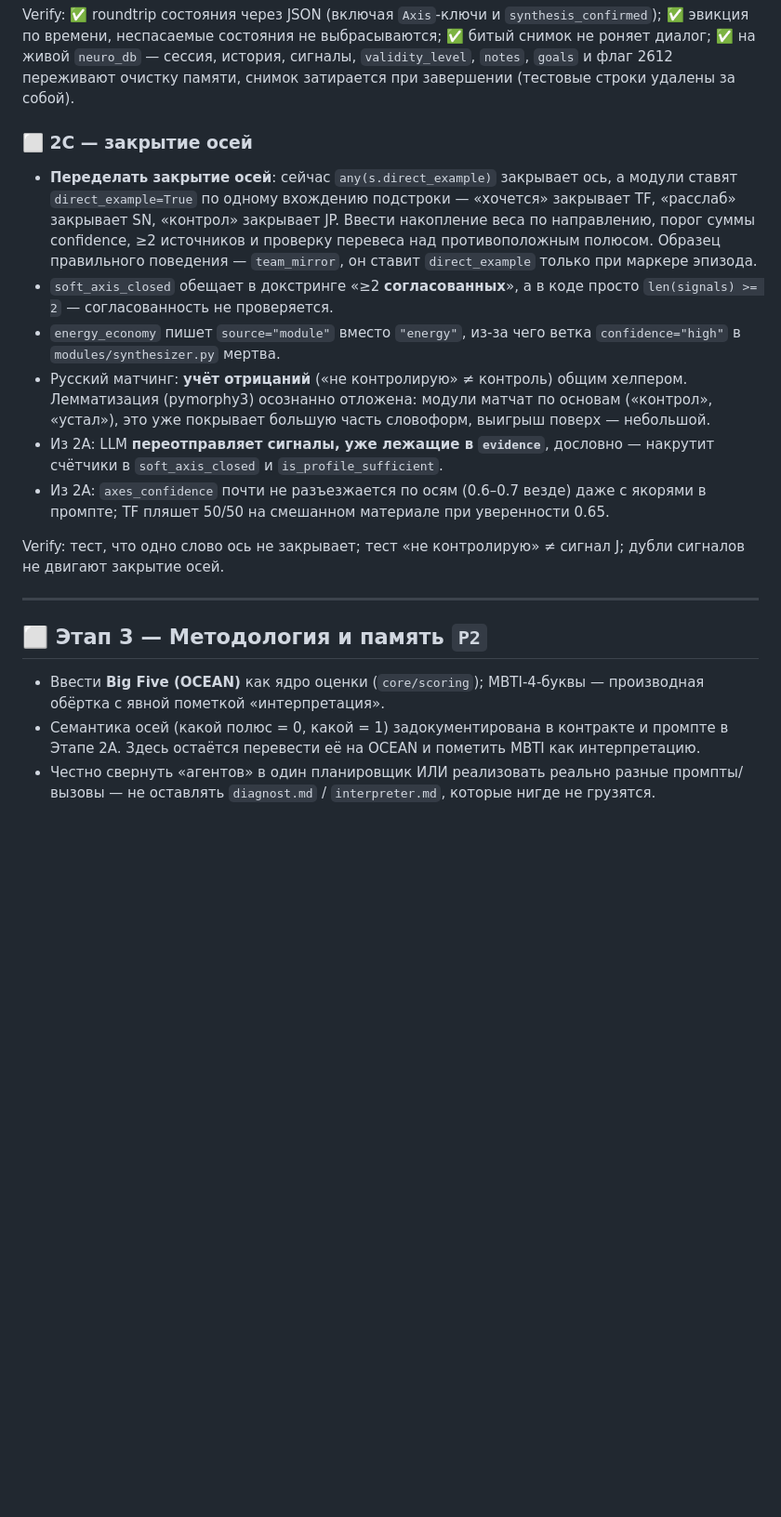
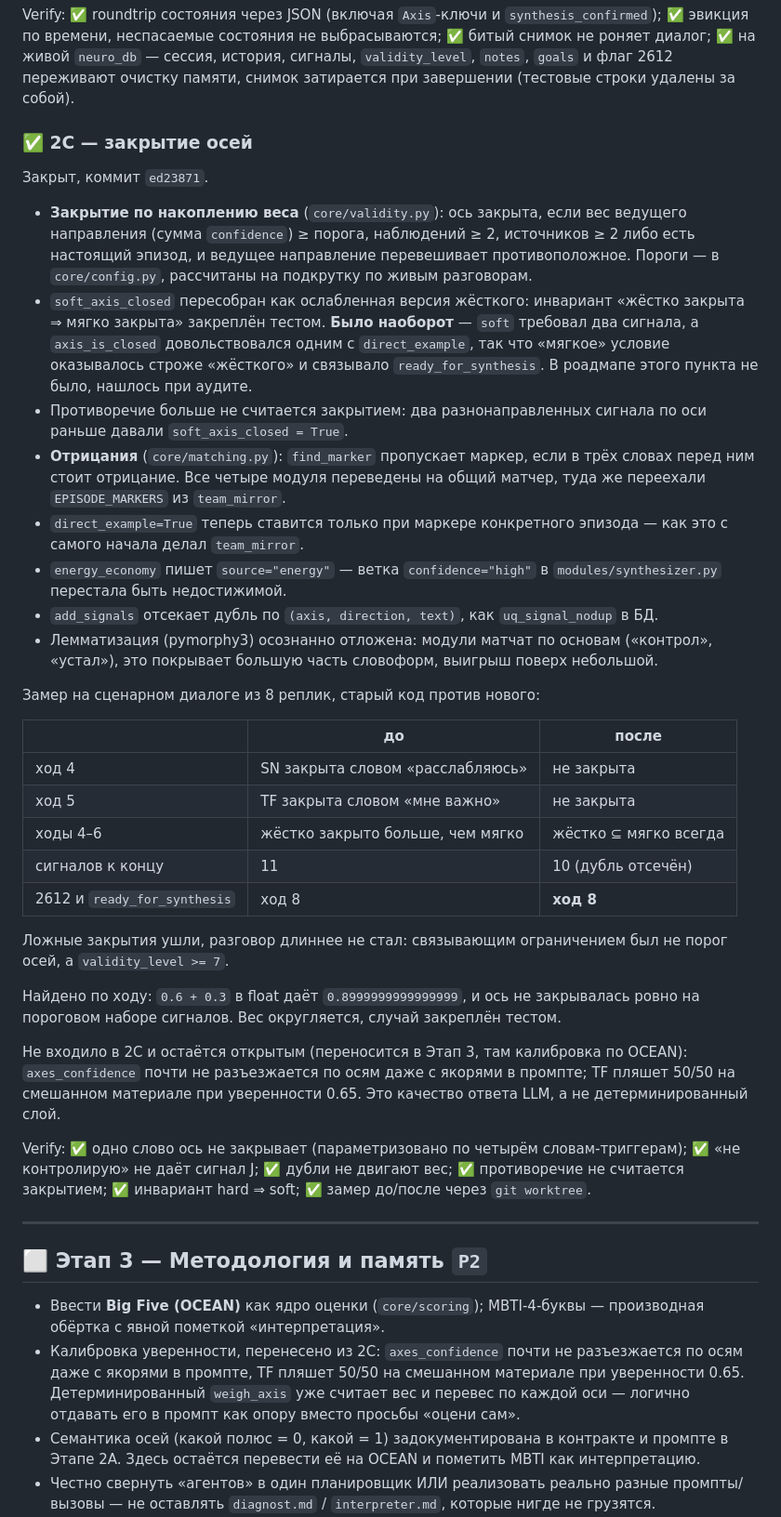
Before and after one commit to ellavsen/Big_Five, a Markdown page: docs/ROADMAP.md, the part around the change. Shown at 93% size. Drawn GitHub-style; blank space fills up the shorter version.

Commit message:
docs: статус 2C, Этап 2 закрыт целиком
ROADMAP: 2C отмечен закрытым, замер до/после, перевёрнутый soft/hard и
пороговая арифметика записаны как находки аудита. Калибровка axes_confidence
перенесена в Этап 3 — это качество ответа LLM, а не детерминированный слой.

CLAUDE.md: раздел «Закрытие осей» — инвариант hard => soft, почему модули
в одиночку ось не закрывают, дисциплина direct_example и запрет на
`if слово in text.lower()` мимо find_marker.

Co-Authored-By: Claude Opus 5 <noreply@anthropic.com>

```diff
--- a/docs/ROADMAP.md
+++ b/docs/ROADMAP.md
@@ -159,28 +159,56 @@ Verify: ✅ roundtrip состояния через JSON (включая `Axis`-
 `notes`, `goals` и флаг 2612 переживают очистку памяти, снимок затирается при
 завершении (тестовые строки удалены за собой).
 
-### ⬜ 2C — закрытие осей
+### ✅ 2C — закрытие осей
 
-- **Переделать закрытие осей**: сейчас `any(s.direct_example)` закрывает ось, а модули
-  ставят `direct_example=True` по одному вхождению подстроки — «хочется» закрывает TF,
-  «расслаб» закрывает SN, «контрол» закрывает JP. Ввести накопление веса по
-  направлению, порог суммы confidence, ≥2 источников и проверку перевеса над
-  противоположным полюсом. Образец правильного поведения — `team_mirror`, он ставит
-  `direct_example` только при маркере эпизода.
-- `soft_axis_closed` обещает в докстринге «≥2 **согласованных**», а в коде просто
-  `len(signals) >= 2` — согласованность не проверяется.
-- `energy_economy` пишет `source="module"` вместо `"energy"`, из-за чего ветка
-  `confidence="high"` в `modules/synthesizer.py` мертва.
-- Русский матчинг: **учёт отрицаний** («не контролирую» ≠ контроль) общим хелпером.
-  Лемматизация (pymorphy3) осознанно отложена: модули матчат по основам («контрол»,
-  «устал»), это уже покрывает большую часть словоформ, выигрыш поверх — небольшой.
-- Из 2A: LLM **переотправляет сигналы, уже лежащие в `evidence`**, дословно — накрутит
-  счётчики в `soft_axis_closed` и `is_profile_sufficient`.
-- Из 2A: `axes_confidence` почти не разъезжается по осям (0.6–0.7 везде) даже с
-  якорями в промпте; TF пляшет 50/50 на смешанном материале при уверенности 0.65.
+Закрыт, коммит `ed23871`.
 
-Verify: тест, что одно слово ось не закрывает; тест «не контролирую» ≠ сигнал J;
-дубли сигналов не двигают закрытие осей.
+- **Закрытие по накоплению веса** (`core/validity.py`): ось закрыта, если вес ведущего
+  направления (сумма `confidence`) ≥ порога, наблюдений ≥ 2, источников ≥ 2 либо есть
+  настоящий эпизод, и ведущее направление перевешивает противоположное. Пороги —
+  в `core/config.py`, рассчитаны на подкрутку по живым разговорам.
+- `soft_axis_closed` пересобран как ослабленная версия жёсткого: инвариант
+  «жёстко закрыта ⇒ мягко закрыта» закреплён тестом. **Было наоборот** — `soft`
+  требовал два сигнала, а `axis_is_closed` довольствовался одним с `direct_example`,
+  так что «мягкое» условие оказывалось строже «жёсткого» и связывало
+  `ready_for_synthesis`. В роадмапе этого пункта не было, нашлось при аудите.
+- Противоречие больше не считается закрытием: два разнонаправленных сигнала по оси
+  раньше давали `soft_axis_closed = True`.
+- **Отрицания** (`core/matching.py`): `find_marker` пропускает маркер, если в трёх
+  словах перед ним стоит отрицание. Все четыре модуля переведены на общий матчер,
+  туда же переехали `EPISODE_MARKERS` из `team_mirror`.
+- `direct_example=True` теперь ставится только при маркере конкретного эпизода —
+  как это с самого начала делал `team_mirror`.
+- `energy_economy` пишет `source="energy"` — ветка `confidence="high"` в
+  `modules/synthesizer.py` перестала быть недостижимой.
+- `add_signals` отсекает дубль по `(axis, direction, text)`, как `uq_signal_nodup` в БД.
+- Лемматизация (pymorphy3) осознанно отложена: модули матчат по основам («контрол»,
+  «устал»), это покрывает большую часть словоформ, выигрыш поверх небольшой.
+
+Замер на сценарном диалоге из 8 реплик, старый код против нового:
+
+| | до | после |
+|---|---|---|
+| ход 4 | SN закрыта словом «расслабляюсь» | не закрыта |
+| ход 5 | TF закрыта словом «мне важно» | не закрыта |
+| ходы 4–6 | жёстко закрыто больше, чем мягко | жёстко ⊆ мягко всегда |
+| сигналов к концу | 11 | 10 (дубль отсечён) |
+| 2612 и `ready_for_synthesis` | ход 8 | **ход 8** |
+
+Ложные закрытия ушли, разговор длиннее не стал: связывающим ограничением был не порог
+осей, а `validity_level >= 7`.
+
+Найдено по ходу: `0.6 + 0.3` в float даёт `0.8999999999999999`, и ось не закрывалась
+ровно на пороговом наборе сигналов. Вес округляется, случай закреплён тестом.
+
+Не входило в 2C и остаётся открытым (переносится в Этап 3, там калибровка по OCEAN):
+`axes_confidence` почти не разъезжается по осям даже с якорями в промпте; TF пляшет
+50/50 на смешанном материале при уверенности 0.65. Это качество ответа LLM, а не
+детерминированный слой.
+
+Verify: ✅ одно слово ось не закрывает (параметризовано по четырём словам-триггерам);
+✅ «не контролирую» не даёт сигнал J; ✅ дубли не двигают вес; ✅ противоречие не
+считается закрытием; ✅ инвариант hard ⇒ soft; ✅ замер до/после через `git worktree`.
 
 ---
 
@@ -188,6 +216,10 @@ Verify: тест, что одно слово ось не закрывает; т
 
 - Ввести **Big Five (OCEAN)** как ядро оценки (`core/scoring`); MBTI-4-буквы —
   производная обёртка с явной пометкой «интерпретация».
+- Калибровка уверенности, перенесено из 2C: `axes_confidence` почти не разъезжается
+  по осям даже с якорями в промпте, TF пляшет 50/50 на смешанном материале при
+  уверенности 0.65. Детерминированный `weigh_axis` уже считает вес и перевес по
+  каждой оси — логично отдавать его в промпт как опору вместо просьбы «оцени сам».
 - Семантика осей (какой полюс = 0, какой = 1) задокументирована в контракте и промпте
   в Этапе 2A. Здесь остаётся перевести её на OCEAN и пометить MBTI как интерпретацию.
 - Честно свернуть «агентов» в один планировщик ИЛИ реализовать реально разные
```
Also changed, not shown: CLAUDE.md (+25 -2 lines).
